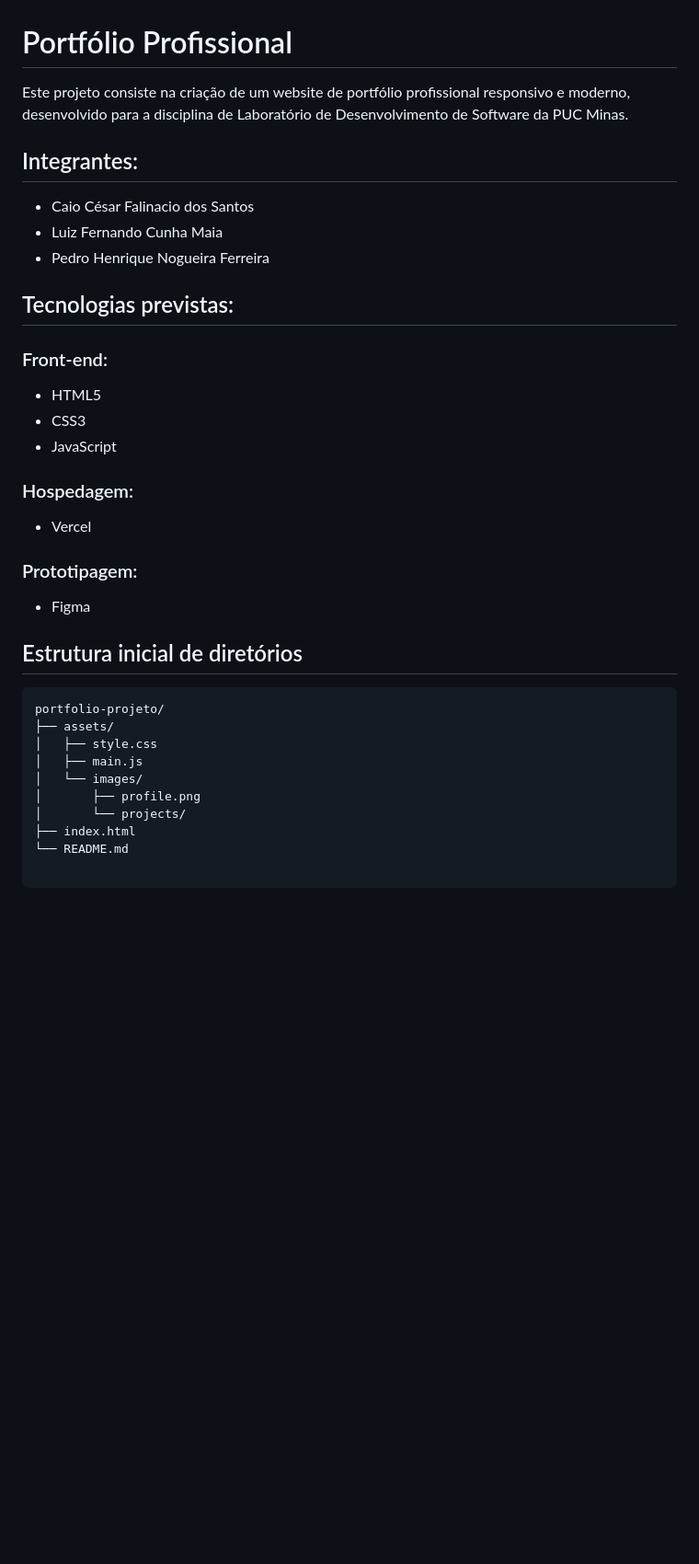
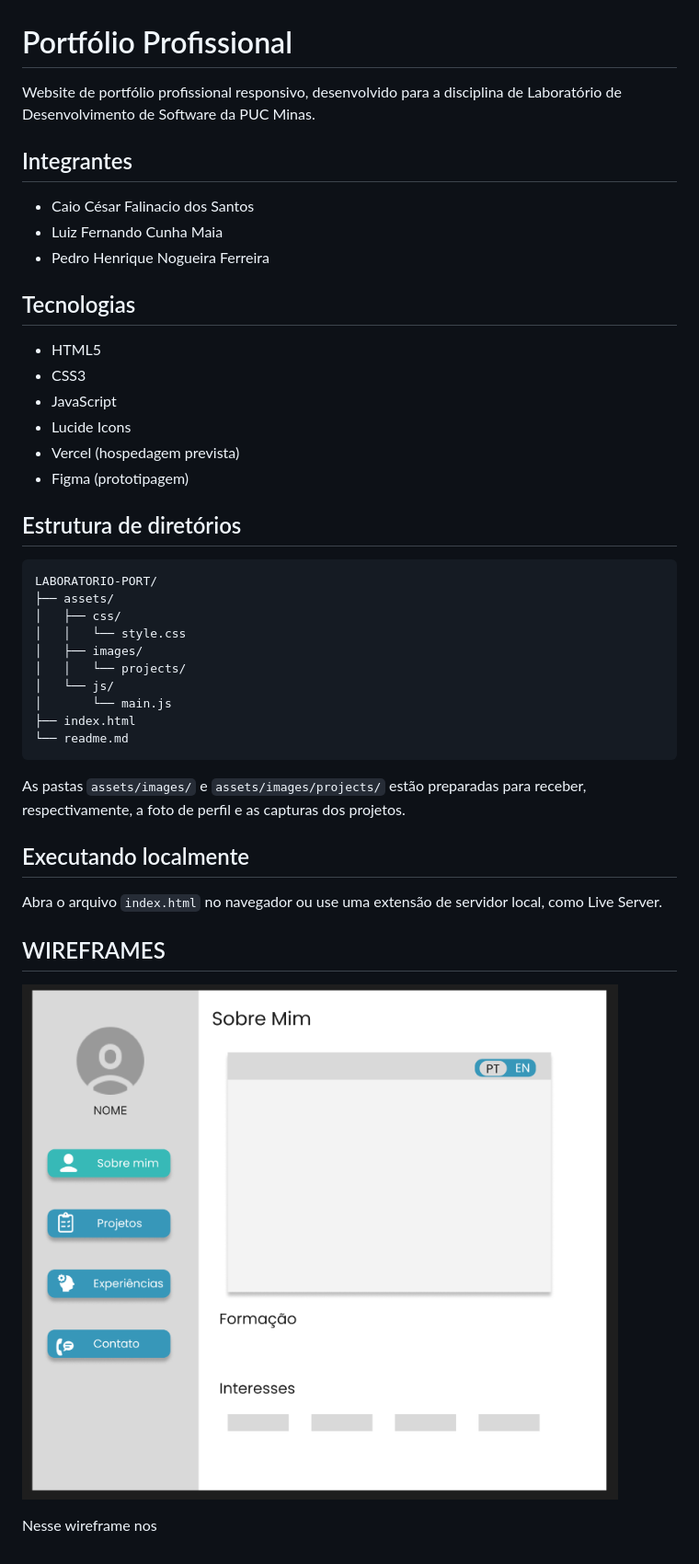
Before and after one commit to Luizfmaia10-dev/LABORATORIO-PORT, a Markdown page: readme.md, the part around the change. Shown: that part at 92% size. Drawn GitHub-style; pictures changed too: image.png (added); blank space fills up the shorter version.

````diff
--- a/readme.md
+++ b/readme.md
@@ -1,38 +1,45 @@
 # Portfólio Profissional
 
-Este projeto consiste na criação de um website de portfólio profissional responsivo e moderno, desenvolvido para a disciplina de Laboratório de Desenvolvimento de Software da PUC Minas.
+Website de portfólio profissional responsivo, desenvolvido para a disciplina de Laboratório de Desenvolvimento de Software da PUC Minas.
 
-## Integrantes:
+## Integrantes
 
-* Caio César Falinacio dos Santos
-* Luiz Fernando Cunha Maia
-* Pedro Henrique Nogueira Ferreira
+- Caio César Falinacio dos Santos
+- Luiz Fernando Cunha Maia
+- Pedro Henrique Nogueira Ferreira
 
-## Tecnologias previstas:
+## Tecnologias
 
-### Front-end:
+- HTML5
+- CSS3
+- JavaScript
+- Lucide Icons
+- Vercel (hospedagem prevista)
+- Figma (prototipagem)
 
-* HTML5
-* CSS3
-* JavaScript
-
-### Hospedagem:
-
-* Vercel
-
-### Prototipagem:
-
-* Figma
-
-## Estrutura inicial de diretórios
+## Estrutura de diretórios
 
 ```text
-portfolio-projeto/
+LABORATORIO-PORT/
 ├── assets/
-│   ├── style.css
-│   ├── main.js
-│   └── images/
-│       ├── profile.png
-│       └── projects/
+│   ├── css/
+│   │   └── style.css
+│   ├── images/
+│   │   └── projects/
+│   └── js/
+│       └── main.js
 ├── index.html
-└── README.md
+└── readme.md
+```
+
+As pastas `assets/images/` e `assets/images/projects/` estão preparadas para receber, respectivamente, a foto de perfil e as capturas dos projetos.
+
+## Executando localmente
+
+Abra o arquivo `index.html` no navegador ou use uma extensão de servidor local, como Live Server.
+
+## WIREFRAMES
+
+![w1](image.png)
+
+Nesse wireframe nos
````
Also changed, not shown: 3 other files.
